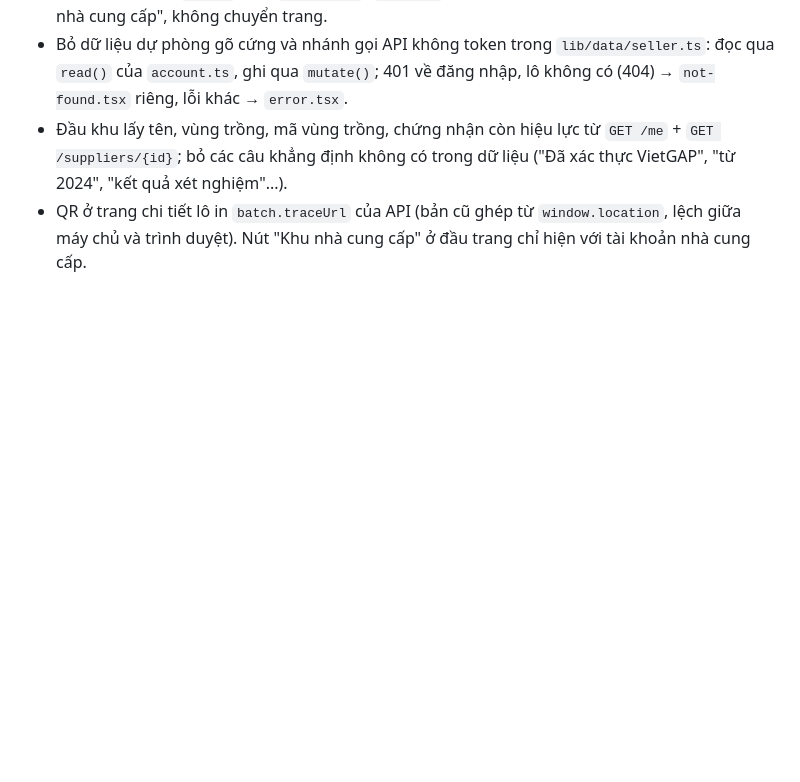
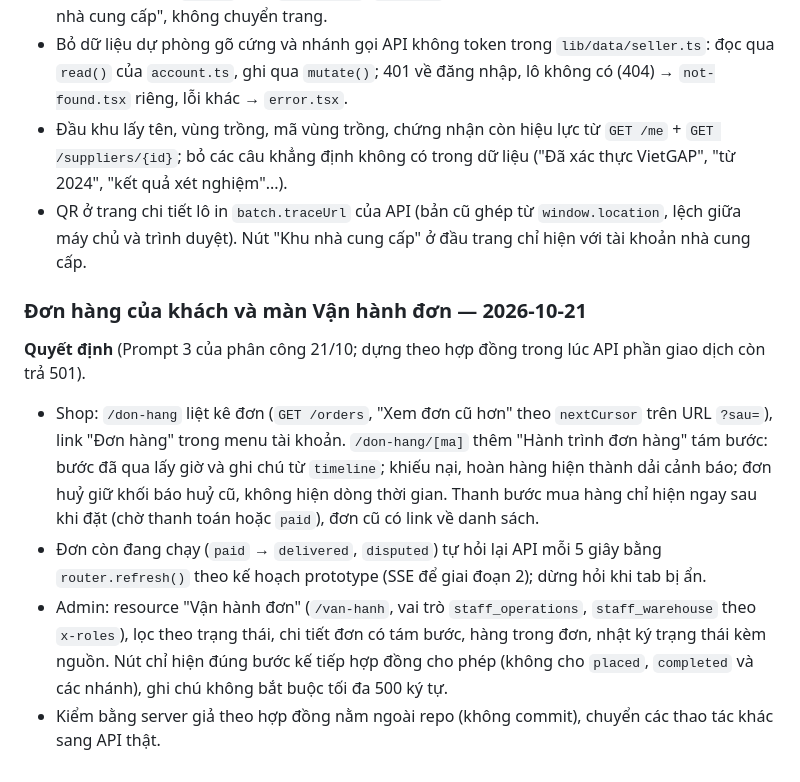
Before and after one commit to NghiaNguyenhk2005/DACN_DATN_26, a Markdown page: DECISIONS.md, the part around the change. Rendered like a GitHub page; blank space fills up the shorter version.

Commit message:
Ghi quyết định đơn hàng và Vận hành đơn, cập nhật INDEX
Co-Authored-By: Claude Opus 5.5 <noreply@anthropic.com>

```diff
--- a/DECISIONS.md
+++ b/DECISIONS.md
@@ -1084,3 +1084,16 @@ lộ quyền.
   câu khẳng định không có trong dữ liệu ("Đã xác thực VietGAP", "từ 2024", "kết quả xét nghiệm"...).
 - QR ở trang chi tiết lô in `batch.traceUrl` của API (bản cũ ghép từ `window.location`, lệch giữa máy chủ và trình
   duyệt). Nút "Khu nhà cung cấp" ở đầu trang chỉ hiện với tài khoản nhà cung cấp.
+
+### Đơn hàng của khách và màn Vận hành đơn — 2026-10-21
+**Quyết định** (Prompt 3 của phân công 21/10; dựng theo hợp đồng trong lúc API phần giao dịch còn trả 501).
+- Shop: `/don-hang` liệt kê đơn (`GET /orders`, "Xem đơn cũ hơn" theo `nextCursor` trên URL `?sau=`), link "Đơn hàng"
+  trong menu tài khoản. `/don-hang/[ma]` thêm "Hành trình đơn hàng" tám bước: bước đã qua lấy giờ và ghi chú từ
+  `timeline`; khiếu nại, hoàn hàng hiện thành dải cảnh báo; đơn huỷ giữ khối báo huỷ cũ, không hiện dòng thời gian.
+  Thanh bước mua hàng chỉ hiện ngay sau khi đặt (chờ thanh toán hoặc `paid`), đơn cũ có link về danh sách.
+- Đơn còn đang chạy (`paid` → `delivered`, `disputed`) tự hỏi lại API mỗi 5 giây bằng `router.refresh()` theo kế
+  hoạch prototype (SSE để giai đoạn 2); dừng hỏi khi tab bị ẩn.
+- Admin: resource "Vận hành đơn" (`/van-hanh`, vai trò `staff_operations`, `staff_warehouse` theo `x-roles`), lọc
+  theo trạng thái, chi tiết đơn có tám bước, hàng trong đơn, nhật ký trạng thái kèm nguồn. Nút chỉ hiện đúng bước kế
+  tiếp hợp đồng cho phép (không cho `placed`, `completed` và các nhánh), ghi chú không bắt buộc tối đa 500 ký tự.
+- Kiểm bằng server giả theo hợp đồng nằm ngoài repo (không commit), chuyển các thao tác khác sang API thật.
```
Also changed, not shown: INDEX.md (+2 -2 lines).
